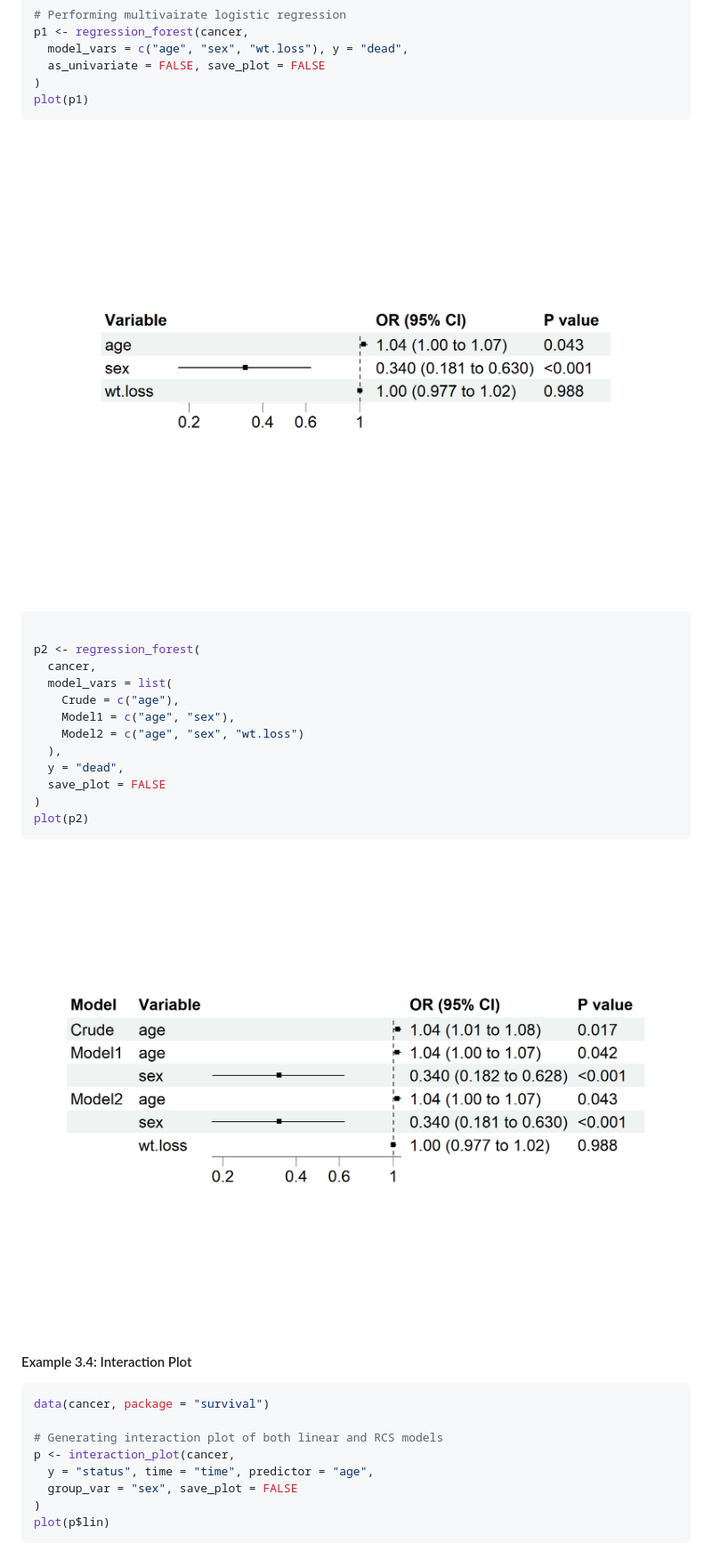
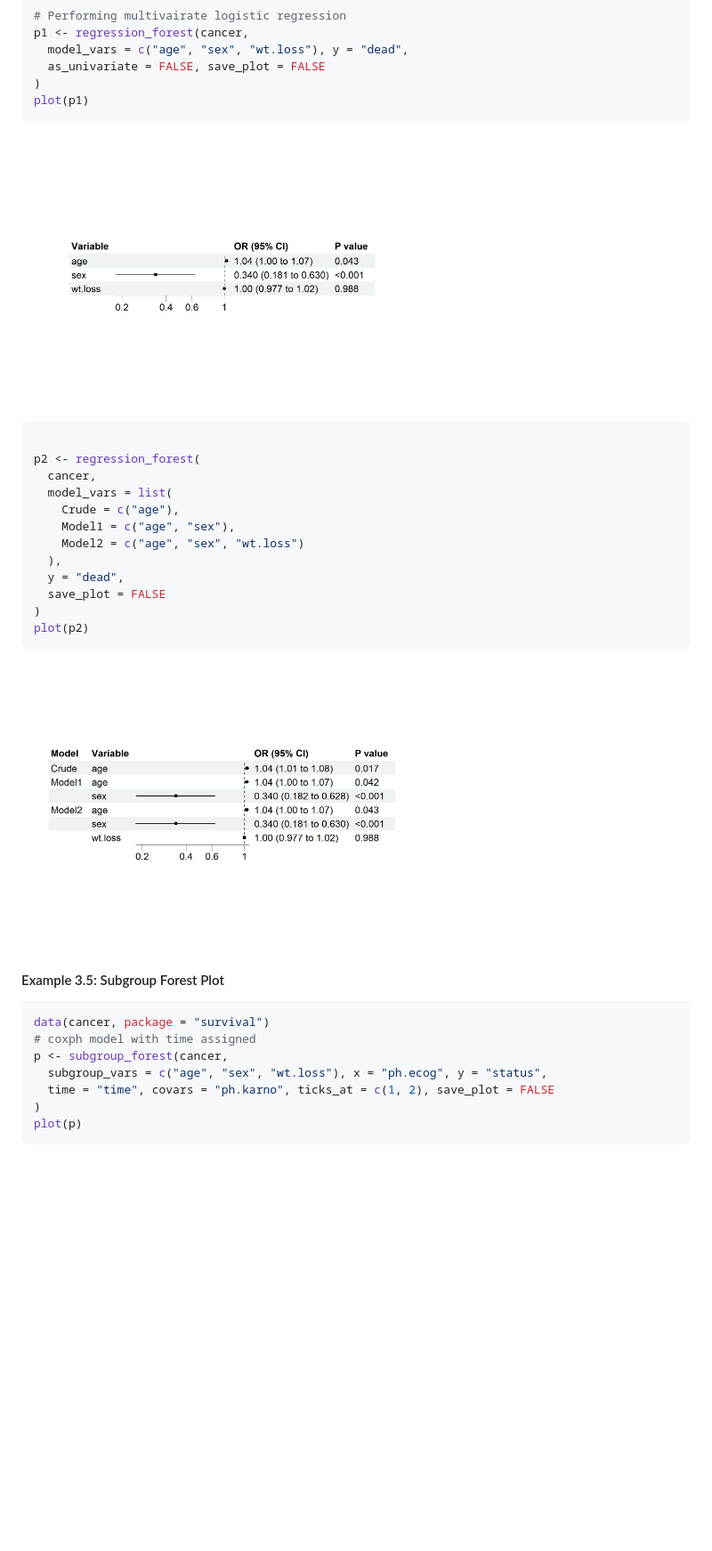
Before and after one commit to yotasama/clinpubr, a Markdown page: README.md, the part around the change printed below. Shown: that part at 89% size. Rendered like a GitHub page; pictures changed too: man/figures/README-example_3.3-1.png, man/figures/README-example_3.3-2.png, man/figures/README-example_3.4-1.png; blank space fills up the shorter version.

````diff
--- a/README.md
+++ b/README.md
@@ -176,7 +197,7 @@ p1 <- regression_forest(cancer,
 plot(p1)
 ```
 
-<img src="man/figures/README-example_3.3-1.png" width="100%" />
+<img src="man/figures/README-example_3.4-1.png" width="60%" />
 
 ``` r
 
@@ -193,18 +214,17 @@ p2 <- regression_forest(
 plot(p2)
 ```
 
-<img src="man/figures/README-example_3.3-2.png" width="100%" />
+<img src="man/figures/README-example_3.4-2.png" width="60%" />
 
-#### Example 3.4: Interaction Plot
+#### Example 3.5: Subgroup Forest Plot
 
 ``` r
 data(cancer, package = "survival")
-
-# Generating interaction plot of both linear and RCS models
-p <- interaction_plot(cancer,
-  y = "status", time = "time", predictor = "age",
-  group_var = "sex", save_plot = FALSE
+# coxph model with time assigned
+p <- subgroup_forest(cancer,
+  subgroup_vars = c("age", "sex", "wt.loss"), x = "ph.ecog", y = "status",
+  time = "time", covars = "ph.karno", ticks_at = c(1, 2), save_plot = FALSE
 )
-plot(p$lin)
+plot(p)
 ```
 
````
Also changed, not shown: other parts of README.md (+31 -16 lines), man/figures/README-example_3.5-1.png (added), 1 other file.
